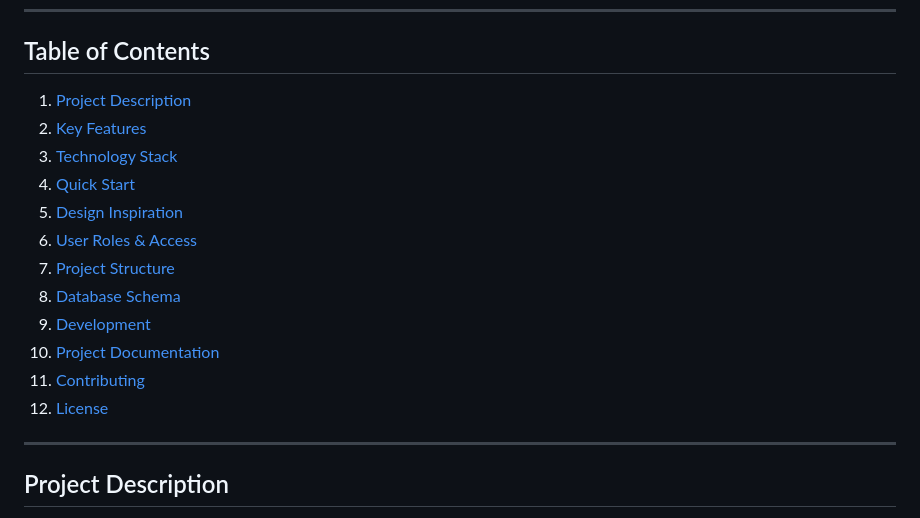
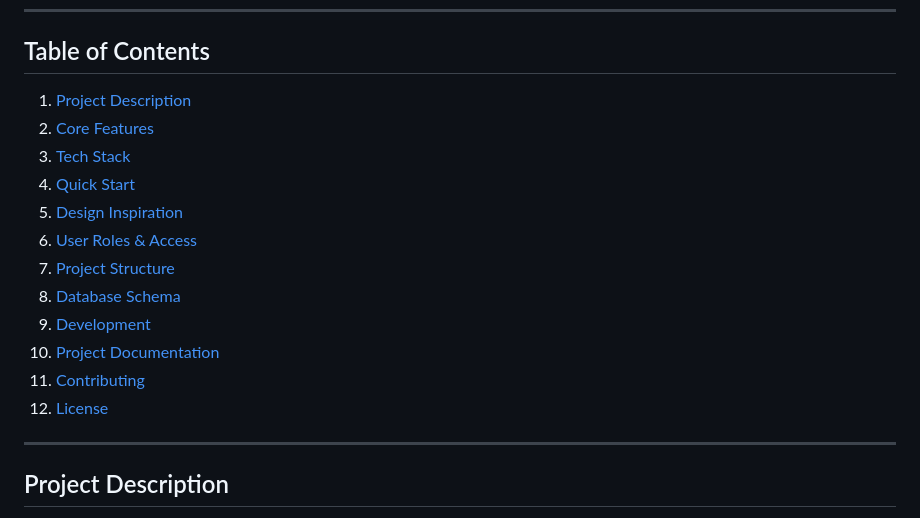
Before and after one commit to shar-c0des/PulseBuy, a Markdown page: README.md, the part around the change. Drawn GitHub-style.

Commit message:
Update table of contents in README.md

```diff
--- a/README.md
+++ b/README.md
@@ -24,18 +24,18 @@
 
 ## Table of Contents
 
-1. [Project Description](#-project-description)
-2. [Key Features](#-key-features)
-3. [Technology Stack](#-technology-stack)
-4. [Quick Start](#-quick-start)
-5. [Design Inspiration](#-design-inspiration)
-6. [User Roles & Access](#-user-roles--access)
-7. [Project Structure](#-project-structure)
-8. [Database Schema](#-database-schema)
-9. [Development](#-development)
-10. [Project Documentation](#-project-documentation)
-11. [Contributing](#-contributing)
-12. [License](#-license)
+1. [Project Description](#-Project-Description)
+2. [Core Features](#-Core-features)
+3. [Tech Stack](#-Tech-Stack)
+4. [Quick Start](#-Quick-Start)
+5. [Design Inspiration](#-Design-Inspiration)
+6. [User Roles & Access](#-User-Roles--Access)
+7. [Project Structure](#-Project-Structure)
+8. [Database Schema](#-Database-Schema)
+9. [Development](#-Development)
+10. [Project Documentation](#-Project-Documentation)
+11. [Contributing](#-Contributing)
+12. [License](#-License)
 
 ---
 
```
